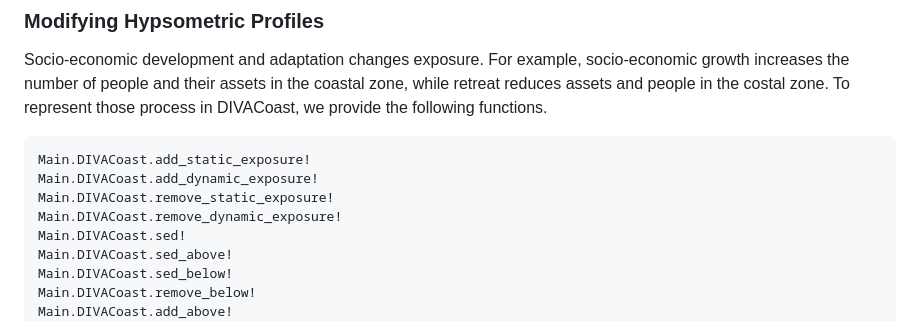
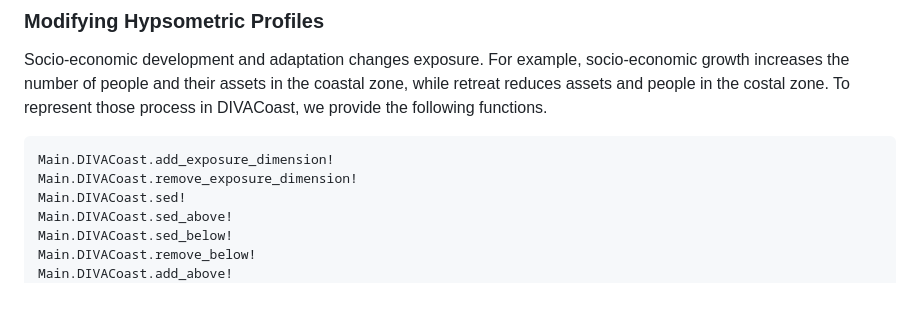
Before and after one commit to GlobalClimateForum/DIVACoast.jl, a Markdown page: docs/src/index.md, the part around the change. Drawn GitHub-style; blank space fills up the shorter version.

Commit message:
Update index.md - some renamings

````diff
--- a/docs/src/index.md
+++ b/docs/src/index.md
@@ -104,10 +104,8 @@ Main.DIVACoast.attenuate
 Socio-economic development and adaptation changes exposure. For example, socio-economic growth increases the number of people and their assets in the coastal zone, while retreat reduces assets and people in the costal zone. To represent those process in DIVACoast, we provide the following functions.
 
 ```@docs
-Main.DIVACoast.add_static_exposure!
-Main.DIVACoast.add_dynamic_exposure!
-Main.DIVACoast.remove_static_exposure!
-Main.DIVACoast.remove_dynamic_exposure!
+Main.DIVACoast.add_exposure_dimension!
+Main.DIVACoast.remove_exposure_dimension!
 Main.DIVACoast.sed!
 Main.DIVACoast.sed_above!
 Main.DIVACoast.sed_below!
````
